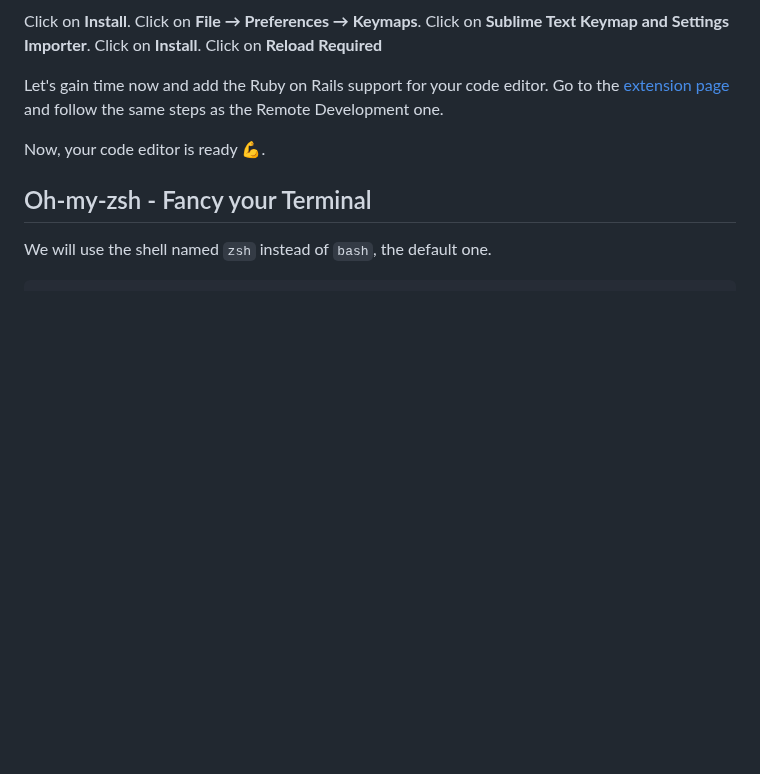
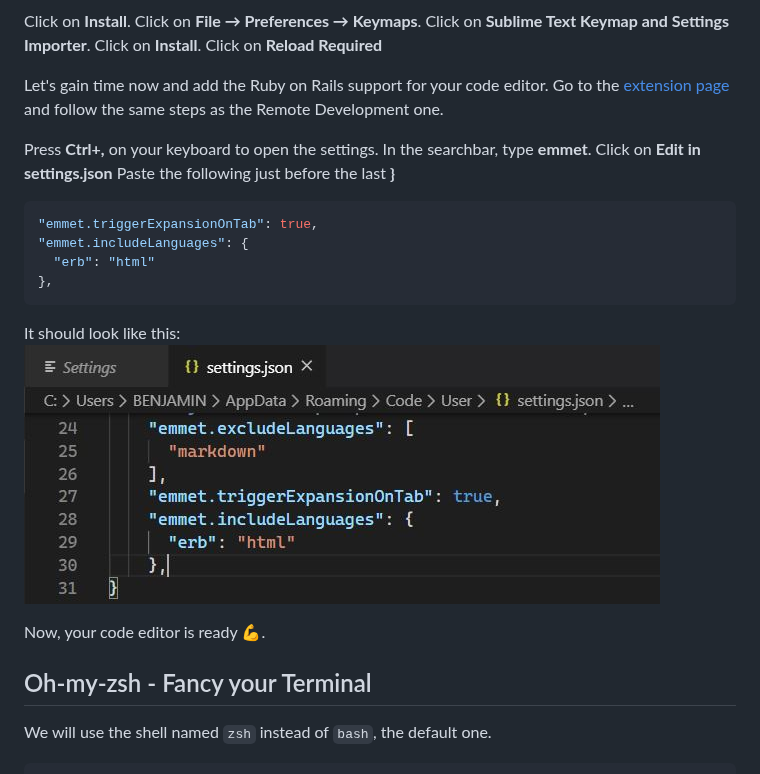
Before and after one commit to lewagon/setup, a Markdown page: WINDOWS.md, the part around the change. Rendered like a GitHub page; pictures changed too: images/vscode_emmet.jpg (added); blank space fills up the shorter version.

Commit message:
add emmet conf in setup

````diff
--- a/WINDOWS.md
+++ b/WINDOWS.md
@@ -253,6 +253,18 @@ Click on **File → Preferences → Keymaps**. Click on **Sublime Text Keymap an
 Click on **Install**. Click on **Reload Required**
 
 Let's gain time now and add the Ruby on Rails support for your code editor. Go to the [extension page](https://marketplace.visualstudio.com/items?itemName=hridoy.rails-snippets) and follow the same steps as the Remote Development one.
+
+Press **Ctrl+,** on your keyboard to open the settings. In the searchbar, type **emmet**. Click on **Edit in settings.json**
+Paste the following just before the last **}**
+```bash
+"emmet.triggerExpansionOnTab": true,
+"emmet.includeLanguages": {
+  "erb": "html"
+},
+```
+
+It should look like this:
+![vscode_emmet](images/vscode_emmet.jpg)
 
 Now, your code editor is ready :muscle:.
 
````
Also changed, not shown: _partials/wsl2_vscode.md (+12 -0 lines).
